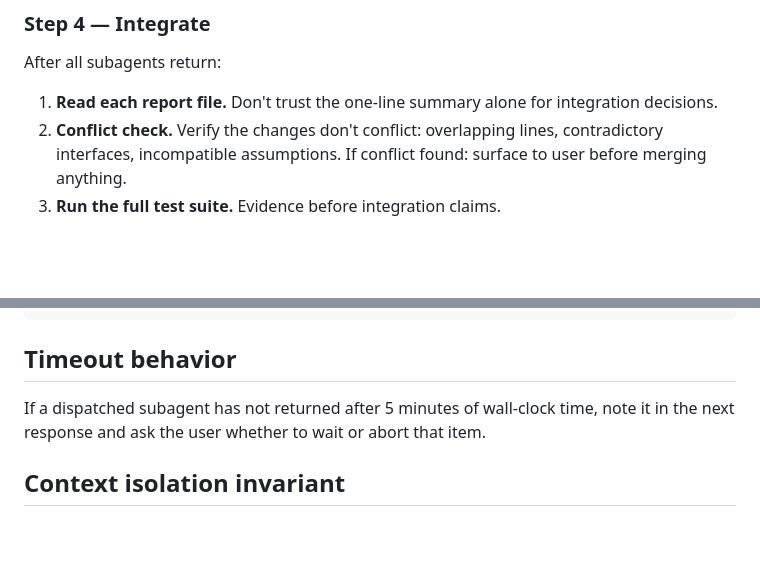
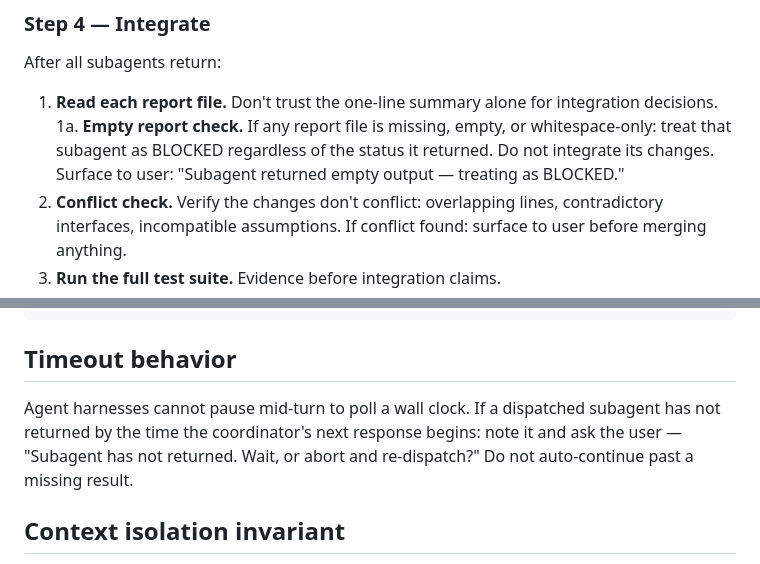
Before and after one commit to numairfm/ambrosia, a Markdown page: skills/handoff/SKILL.md, 2 parts joined by grey strips. Rendered like a GitHub page; blank space fills up the shorter version.

Commit message:
ambrosia(task-6+9): empty-output guard, fix wall-clock timeout description

```diff
--- a/skills/handoff/SKILL.md
+++ b/skills/handoff/SKILL.md
@@ -62,6 +62,7 @@ Issue ALL dispatch calls in this single response. Each subagent:
 After all subagents return:
 
 1. **Read each report file.** Don't trust the one-line summary alone for integration decisions.
+1a. **Empty report check.** If any report file is missing, empty, or whitespace-only: treat that subagent as BLOCKED regardless of the status it returned. Do not integrate its changes. Surface to user: "Subagent <label> returned empty output — treating as BLOCKED."
 2. **Conflict check.** Verify the changes don't conflict: overlapping lines, contradictory interfaces, incompatible assumptions. If conflict found: surface to user before merging anything.
 3. **Run the full test suite.** Evidence before integration claims.
 4. **Handle statuses:**
@@ -78,7 +79,7 @@ After all subagents return:
 
 ## Timeout behavior
 
-If a dispatched subagent has not returned after 5 minutes of wall-clock time, note it in the next response and ask the user whether to wait or abort that item.
+Agent harnesses cannot pause mid-turn to poll a wall clock. If a dispatched subagent has not returned by the time the coordinator's next response begins: note it and ask the user — "Subagent <label> has not returned. Wait, or abort and re-dispatch?" Do not auto-continue past a missing result.
 
 ## Context isolation invariant
 
```
